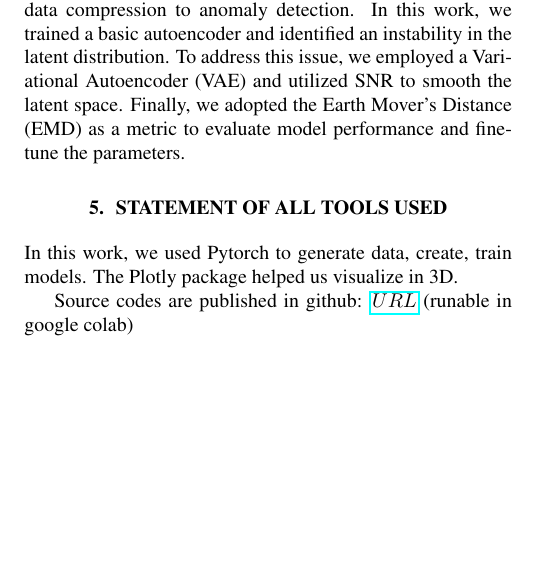
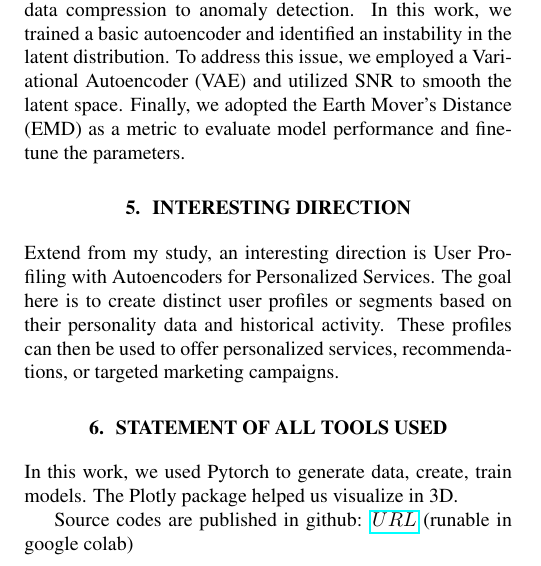
Before and after one commit to felixzhao/AIML425-ASSN-4, a LaTeX document (report/AIML425_assn_4.tex): part of one column of page 2 of 3, cut so that both start at the same text, the shorter picture padded with empty space. Compiled offline with pdfLaTeX.

Commit message:
add interesing direction

```diff
--- a/report/AIML425_assn_4.tex
+++ b/report/AIML425_assn_4.tex
@@ -178,6 +178,12 @@ Based on the EMD score, we selected a latent dimensionality of 10 and an SNR of
 
 Autoencoders are popular in machine learning approaches. Their applications range from dimensionality reduction and data compression to anomaly detection. In this work, we trained a basic autoencoder and identified an instability in the latent distribution. To address this issue, we employed a Variational Autoencoder (VAE) and utilized SNR to smooth the latent space. Finally, we adopted the Earth Mover's Distance (EMD) as a metric to evaluate model performance and fine-tune the parameters.
 
+\section{Interesting Direction}
+\label{sec:direction}
+
+Extend from my study, an interesting direction is User Profiling with Autoencoders for Personalized Services.
+The goal here is to create distinct user profiles or segments based on their personality data and historical activity.
+These profiles can then be used to offer personalized services, recommendations, or targeted marketing campaigns.
 
 \section{STATEMENT OF ALL TOOLS USED}
 \label{sec:statementofalltoolsused}
```
